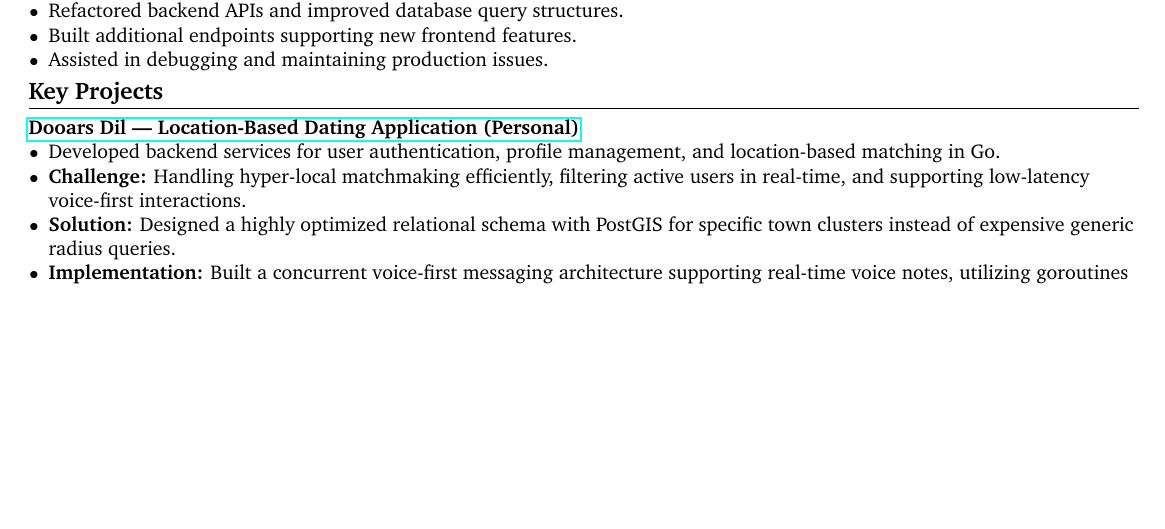
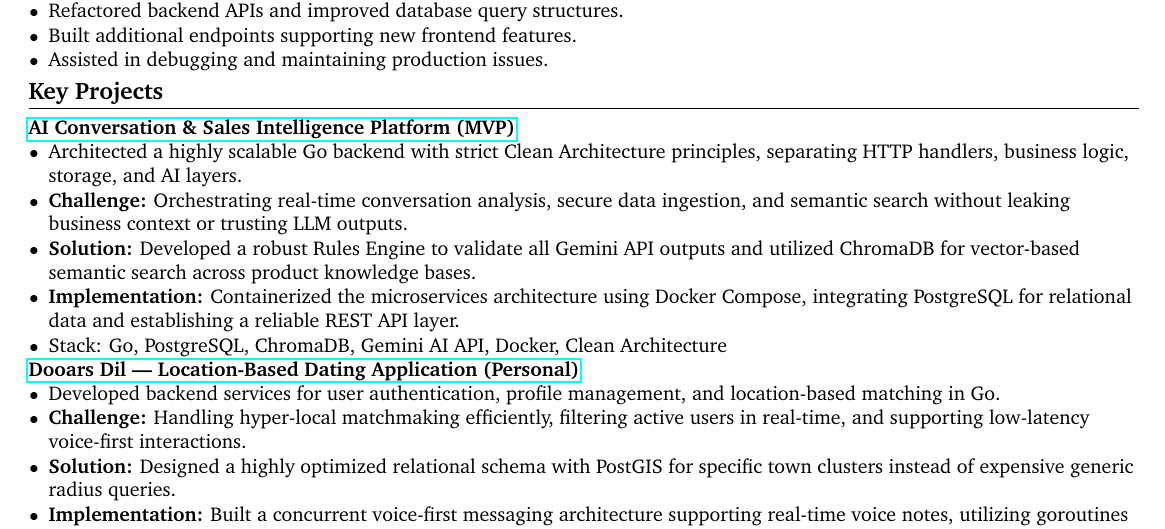
Before and after one commit to RoyRoki/static-resume, a LaTeX CV (resume-backend.tex): part of the page before the commit and part of page 1 of 2 after it, cut so that both start at the same text, the shorter picture padded with empty space. Compiled offline with pdfLaTeX.

Commit message:
feat(resume-backend): add AI Conversation MVP project

```diff
--- a/resume-backend.tex
+++ b/resume-backend.tex
@@ -77,6 +77,15 @@ Backend-focused engineer with production experience building Go-based REST APIs,
 % ---------------- Key Projects ----------------
 \section{Key Projects}
 
+\href{https://github.com/RoyRoki/AI_Conversation_Sales_Intelligence_Platform_MVP}{\textbf{AI Conversation \& Sales Intelligence Platform (MVP)}}
+\begin{tightitem}
+\item Architected a highly scalable Go backend with strict Clean Architecture principles, separating HTTP handlers, business logic, storage, and AI layers.
+\item \textbf{Challenge:} Orchestrating real-time conversation analysis, secure data ingestion, and semantic search without leaking business context or trusting LLM outputs.
+\item \textbf{Solution:} Developed a robust Rules Engine to validate all Gemini API outputs and utilized ChromaDB for vector-based semantic search across product knowledge bases.
+\item \textbf{Implementation:} Containerized the microservices architecture using Docker Compose, integrating PostgreSQL for relational data and establishing a reliable REST API layer.
+\item Stack: Go, PostgreSQL, ChromaDB, Gemini AI API, Docker, Clean Architecture
+\end{tightitem}
+
 \href{https://github.com/RoyRoki/Dooars_Dil}{\textbf{Dooars Dil — Location-Based Dating Application (Personal)}}
 \begin{tightitem}
 \item Developed backend services for user authentication, profile management, and location-based matching in Go.
```
